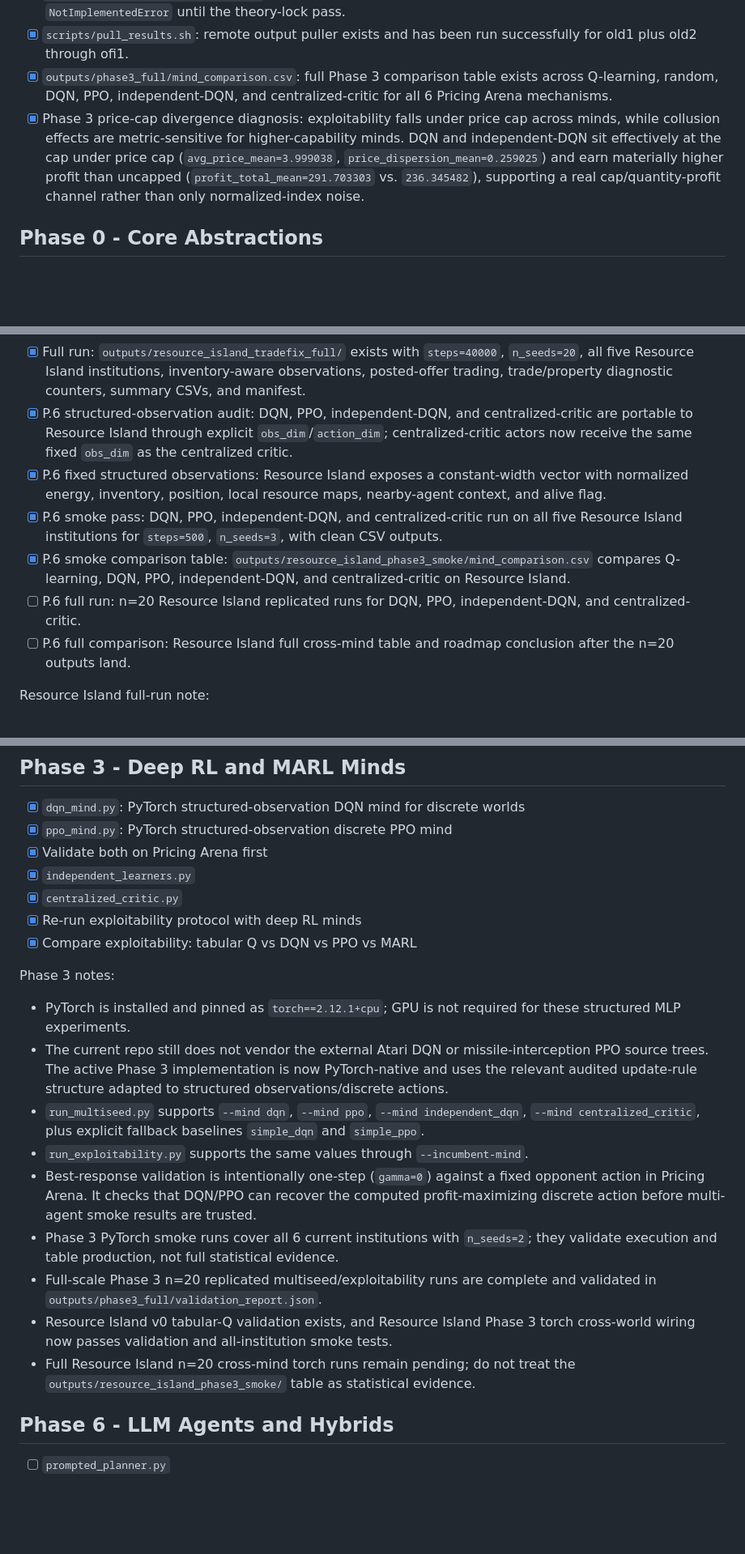
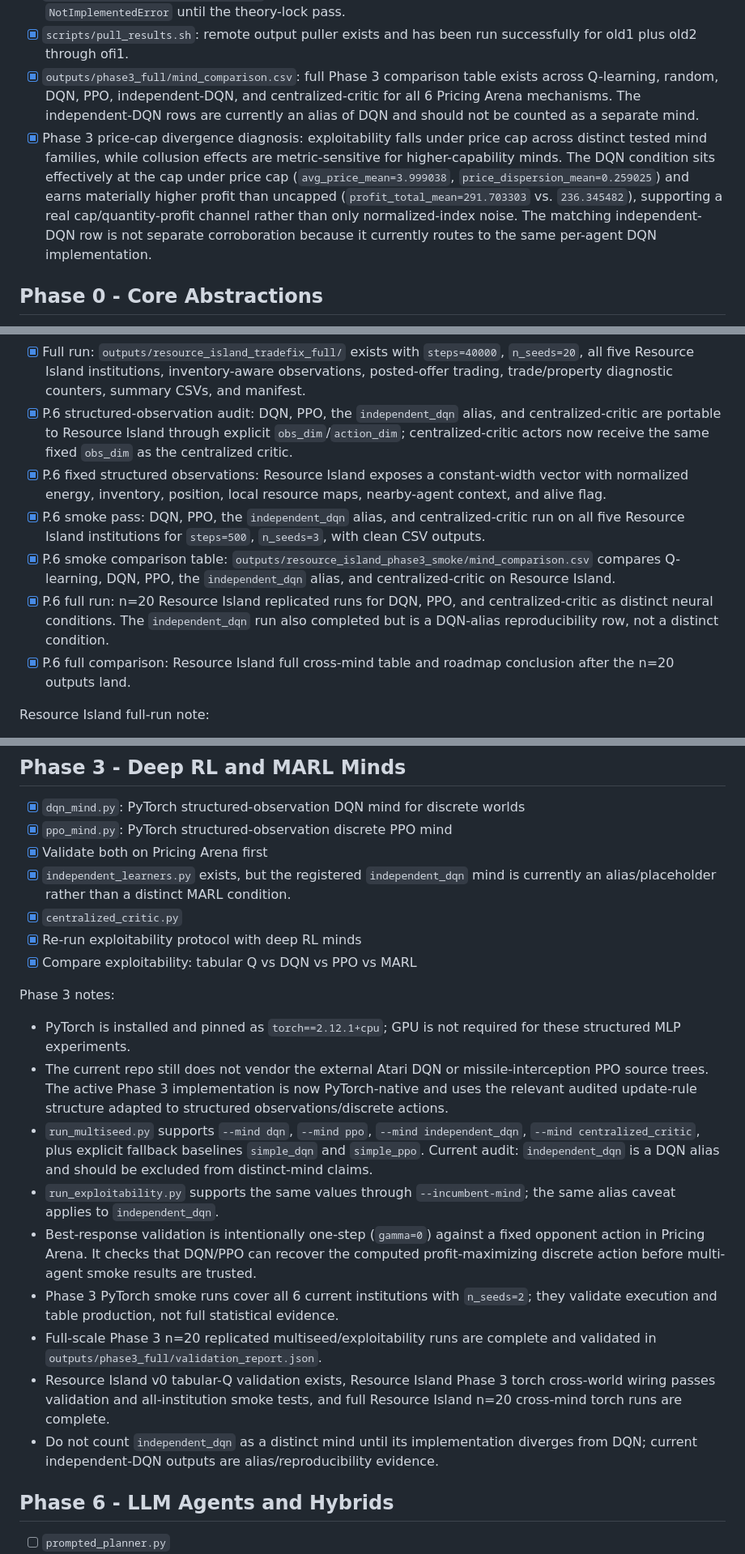
Before and after one commit to thomaspradae/artificial-economies, a Markdown page: ROADMAP_STATUS.md, 3 parts joined by grey strips. Shown at 81% size. Rendered like a GitHub page; blank space fills up the shorter version.

Commit message:
Record Resource Island P.6 full-run results

```diff
--- a/ROADMAP_STATUS.md
+++ b/ROADMAP_STATUS.md
@@ -91,8 +94,8 @@ Status rule: an item is checked only if it is implemented in this repo, covered
 - [x] `worlds/auction_house/env.py`: Auction House mechanics skeleton exists, subclasses `World`, and implements single-item sealed-bid allocation, deterministic tie-breaking, first-price payments, second-price payments, revenue/welfare/efficiency metrics, and registry construction tests.
 - [x] `worlds/auction_house/benchmarks.py`: Auction House benchmark placeholders exist and explicitly raise `NotImplementedError` until the theory-lock pass.
 - [x] `scripts/pull_results.sh`: remote output puller exists and has been run successfully for old1 plus old2 through ofi1.
-- [x] `outputs/phase3_full/mind_comparison.csv`: full Phase 3 comparison table exists across Q-learning, random, DQN, PPO, independent-DQN, and centralized-critic for all 6 Pricing Arena mechanisms.
-- [x] Phase 3 price-cap divergence diagnosis: exploitability falls under price cap across minds, while collusion effects are metric-sensitive for higher-capability minds. DQN and independent-DQN sit effectively at the cap under price cap (`avg_price_mean=3.999038`, `price_dispersion_mean=0.259025`) and earn materially higher profit than uncapped (`profit_total_mean=291.703303` vs. `236.345482`), supporting a real cap/quantity-profit channel rather than only normalized-index noise.
+- [x] `outputs/phase3_full/mind_comparison.csv`: full Phase 3 comparison table exists across Q-learning, random, DQN, PPO, independent-DQN, and centralized-critic for all 6 Pricing Arena mechanisms. The independent-DQN rows are currently an alias of DQN and should not be counted as a separate mind.
+- [x] Phase 3 price-cap divergence diagnosis: exploitability falls under price cap across distinct tested mind families, while collusion effects are metric-sensitive for higher-capability minds. The DQN condition sits effectively at the cap under price cap (`avg_price_mean=3.999038`, `price_dispersion_mean=0.259025`) and earns materially higher profit than uncapped (`profit_total_mean=291.703303` vs. `236.345482`), supporting a real cap/quantity-profit channel rather than only normalized-index noise. The matching independent-DQN row is not separate corroboration because it currently routes to the same per-agent DQN implementation.
 
 ## Phase 0 - Core Abstractions
 
@@ -173,12 +176,12 @@ This replaces the old separate Phase 2, Phase 4, and Phase 5 world sections. Res
 - [x] Corrected-observation smoke run: `outputs/resource_island_obsfix_smoke/` exists with `steps=500`, `n_seeds=3`, all five Resource Island institutions, inventory-aware observations, trade/property diagnostic counters, summary CSVs, and manifest.
 - [x] Trade-fix smoke run: `outputs/resource_island_tradefix_smoke/` exists with `steps=500`, `n_seeds=3`, all five Resource Island institutions, posted-offer trading, nonzero successful trades, trade/property diagnostic counters, summary CSVs, and manifest.
 - [x] Full run: `outputs/resource_island_tradefix_full/` exists with `steps=40000`, `n_seeds=20`, all five Resource Island institutions, inventory-aware observations, posted-offer trading, trade/property diagnostic counters, summary CSVs, and manifest.
-- [x] P.6 structured-observation audit: DQN, PPO, independent-DQN, and centralized-critic are portable to Resource Island through explicit `obs_dim`/`action_dim`; centralized-critic actors now receive the same fixed `obs_dim` as the centralized critic.
+- [x] P.6 structured-observation audit: DQN, PPO, the `independent_dqn` alias, and centralized-critic are portable to Resource Island through explicit `obs_dim`/`action_dim`; centralized-critic actors now receive the same fixed `obs_dim` as the centralized critic.
 - [x] P.6 fixed structured observations: Resource Island exposes a constant-width vector with normalized energy, inventory, position, local resource maps, nearby-agent context, and alive flag.
-- [x] P.6 smoke pass: DQN, PPO, independent-DQN, and centralized-critic run on all five Resource Island institutions for `steps=500`, `n_seeds=3`, with clean CSV outputs.
-- [x] P.6 smoke comparison table: `outputs/resource_island_phase3_smoke/mind_comparison.csv` compares Q-learning, DQN, PPO, independent-DQN, and centralized-critic on Resource Island.
-- [ ] P.6 full run: n=20 Resource Island replicated runs for DQN, PPO, independent-DQN, and centralized-critic.
-- [ ] P.6 full comparison: Resource Island full cross-mind table and roadmap conclusion after the n=20 outputs land.
+- [x] P.6 smoke pass: DQN, PPO, the `independent_dqn` alias, and centralized-critic run on all five Resource Island institutions for `steps=500`, `n_seeds=3`, with clean CSV outputs.
+- [x] P.6 smoke comparison table: `outputs/resource_island_phase3_smoke/mind_comparison.csv` compares Q-learning, DQN, PPO, the `independent_dqn` alias, and centralized-critic on Resource Island.
+- [x] P.6 full run: n=20 Resource Island replicated runs for DQN, PPO, and centralized-critic as distinct neural conditions. The `independent_dqn` run also completed but is a DQN-alias reproducibility row, not a distinct condition.
+- [x] P.6 full comparison: Resource Island full cross-mind table and roadmap conclusion after the n=20 outputs land.
 
 Resource Island full-run note:
 
@@ -234,7 +239,7 @@ Resource Island full-run note:
 - [x] `dqn_mind.py`: PyTorch structured-observation DQN mind for discrete worlds
 - [x] `ppo_mind.py`: PyTorch structured-observation discrete PPO mind
 - [x] Validate both on Pricing Arena first
-- [x] `independent_learners.py`
+- [x] `independent_learners.py` exists, but the registered `independent_dqn` mind is currently an alias/placeholder rather than a distinct MARL condition.
 - [x] `centralized_critic.py`
 - [x] Re-run exploitability protocol with deep RL minds
 - [x] Compare exploitability: tabular Q vs DQN vs PPO vs MARL
@@ -243,13 +248,13 @@ Phase 3 notes:
 
 - PyTorch is installed and pinned as `torch==2.12.1+cpu`; GPU is not required for these structured MLP experiments.
 - The current repo still does not vendor the external Atari DQN or missile-interception PPO source trees. The active Phase 3 implementation is now PyTorch-native and uses the relevant audited update-rule structure adapted to structured observations/discrete actions.
-- `run_multiseed.py` supports `--mind dqn`, `--mind ppo`, `--mind independent_dqn`, `--mind centralized_critic`, plus explicit fallback baselines `simple_dqn` and `simple_ppo`.
-- `run_exploitability.py` supports the same values through `--incumbent-mind`.
+- `run_multiseed.py` supports `--mind dqn`, `--mind ppo`, `--mind independent_dqn`, `--mind centralized_critic`, plus explicit fallback baselines `simple_dqn` and `simple_ppo`. Current audit: `independent_dqn` is a DQN alias and should be excluded from distinct-mind claims.
+- `run_exploitability.py` supports the same values through `--incumbent-mind`; the same alias caveat applies to `independent_dqn`.
 - Best-response validation is intentionally one-step (`gamma=0`) against a fixed opponent action in Pricing Arena. It checks that DQN/PPO can recover the computed profit-maximizing discrete action before multi-agent smoke results are trusted.
 - Phase 3 PyTorch smoke runs cover all 6 current institutions with `n_seeds=2`; they validate execution and table production, not full statistical evidence.
 - Full-scale Phase 3 n=20 replicated multiseed/exploitability runs are complete and validated in `outputs/phase3_full/validation_report.json`.
-- Resource Island v0 tabular-Q validation exists, and Resource Island Phase 3 torch cross-world wiring now passes validation and all-institution smoke tests.
-- Full Resource Island n=20 cross-mind torch runs remain pending; do not treat the `outputs/resource_island_phase3_smoke/` table as statistical evidence.
+- Resource Island v0 tabular-Q validation exists, Resource Island Phase 3 torch cross-world wiring passes validation and all-institution smoke tests, and full Resource Island n=20 cross-mind torch runs are complete.
+- Do not count `independent_dqn` as a distinct mind until its implementation diverges from DQN; current independent-DQN outputs are alias/reproducibility evidence.
 
 ## Phase 6 - LLM Agents and Hybrids
 
```
Also changed, not shown: other parts of ROADMAP_STATUS.md (+17 -11 lines).
